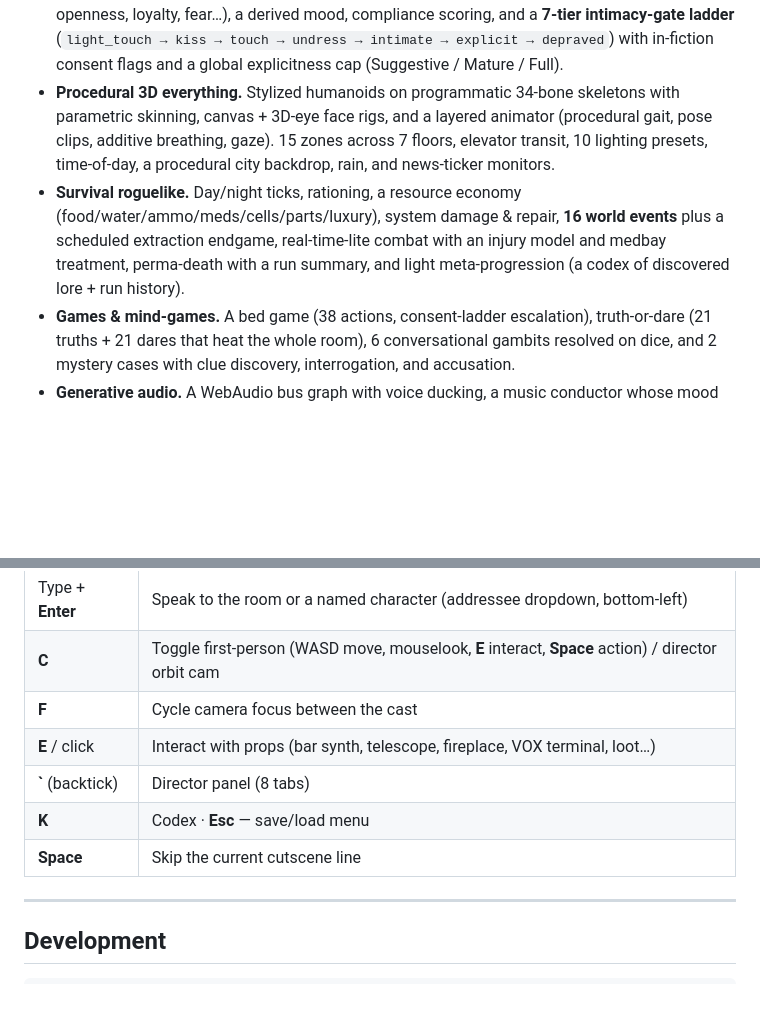
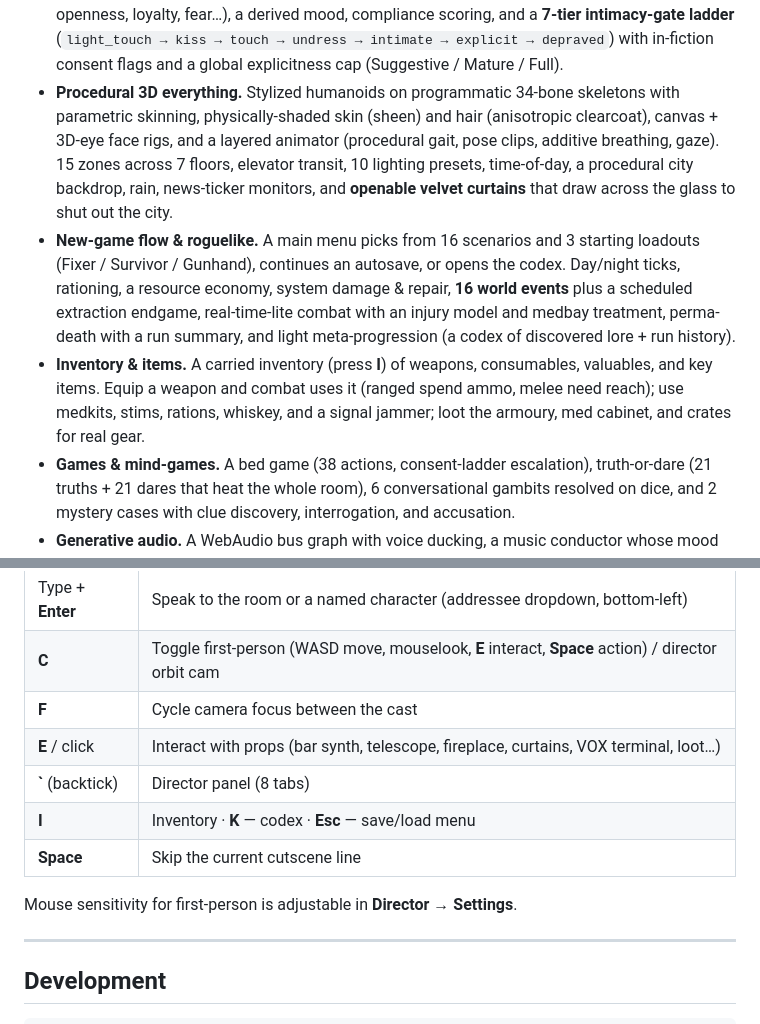
Before and after one commit to nihilistau/neon-city-lock-down, a Markdown page: README.md, 2 parts joined by grey strips. GitHub-like rendering; blank space fills up the shorter version.

Commit message:
README: document new-game flow, inventory, curtains, and polished visuals
Co-Authored-By: Claude Fable 5 <noreply@anthropic.com>
Claude-Session: https://claude.ai/code/session_01HMkc4psDWTC9oQSFaUnW4a

```diff
--- a/README.md
+++ b/README.md
@@ -78,15 +78,22 @@ generated or hand-authored**. The only third-party runtime dependency is three.j
   undress → intimate → explicit → depraved`) with in-fiction consent flags and a
   global explicitness cap (Suggestive / Mature / Full).
 - **Procedural 3D everything.** Stylized humanoids on programmatic 34-bone
-  skeletons with parametric skinning, canvas + 3D-eye face rigs, and a layered
-  animator (procedural gait, pose clips, additive breathing, gaze). 15 zones
-  across 7 floors, elevator transit, 10 lighting presets, time-of-day, a
-  procedural city backdrop, rain, and news-ticker monitors.
-- **Survival roguelike.** Day/night ticks, rationing, a resource economy
-  (food/water/ammo/meds/cells/parts/luxury), system damage & repair, **16 world
-  events** plus a scheduled extraction endgame, real-time-lite combat with an
-  injury model and medbay treatment, perma-death with a run summary, and light
-  meta-progression (a codex of discovered lore + run history).
+  skeletons with parametric skinning, physically-shaded skin (sheen) and hair
+  (anisotropic clearcoat), canvas + 3D-eye face rigs, and a layered animator
+  (procedural gait, pose clips, additive breathing, gaze). 15 zones across 7
+  floors, elevator transit, 10 lighting presets, time-of-day, a procedural city
+  backdrop, rain, news-ticker monitors, and **openable velvet curtains** that draw
+  across the glass to shut out the city.
+- **New-game flow & roguelike.** A main menu picks from 16 scenarios and 3
+  starting loadouts (Fixer / Survivor / Gunhand), continues an autosave, or opens
+  the codex. Day/night ticks, rationing, a resource economy, system damage &
+  repair, **16 world events** plus a scheduled extraction endgame, real-time-lite
+  combat with an injury model and medbay treatment, perma-death with a run
+  summary, and light meta-progression (a codex of discovered lore + run history).
+- **Inventory & items.** A carried inventory (press **I**) of weapons,
+  consumables, valuables, and key items. Equip a weapon and combat uses it
+  (ranged spend ammo, melee need reach); use medkits, stims, rations, whiskey, and
+  a signal jammer; loot the armoury, med cabinet, and crates for real gear.
 - **Games & mind-games.** A bed game (38 actions, consent-ladder escalation),
   truth-or-dare (21 truths + 21 dares that heat the whole room), 6 conversational
   gambits resolved on dice, and 2 mystery cases with clue discovery,
@@ -145,10 +152,12 @@ charge; the model only restyles the surface prose.
 | Type + **Enter** | Speak to the room or a named character (addressee dropdown, bottom-left) |
 | **C** | Toggle first-person (WASD move, mouselook, **E** interact, **Space** action) / director orbit cam |
 | **F** | Cycle camera focus between the cast |
-| **E** / click | Interact with props (bar synth, telescope, fireplace, VOX terminal, loot…) |
+| **E** / click | Interact with props (bar synth, telescope, fireplace, curtains, VOX terminal, loot…) |
 | **`** (backtick) | Director panel (8 tabs) |
-| **K** | Codex · **Esc** — save/load menu |
+| **I** | Inventory · **K** — codex · **Esc** — save/load menu |
 | **Space** | Skip the current cutscene line |
+
+Mouse sensitivity for first-person is adjustable in **Director → Settings**.
 
 ---
 
```
